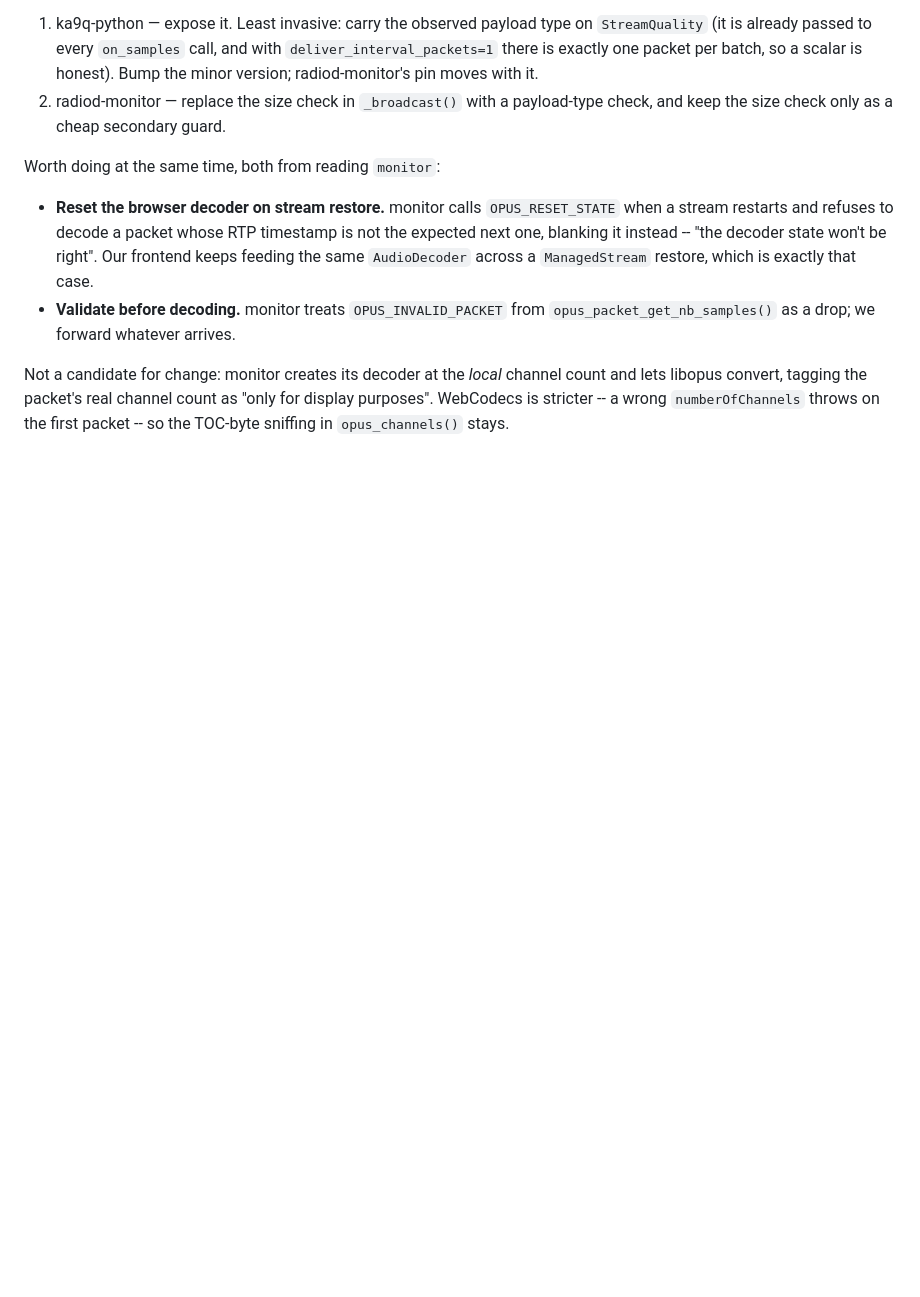
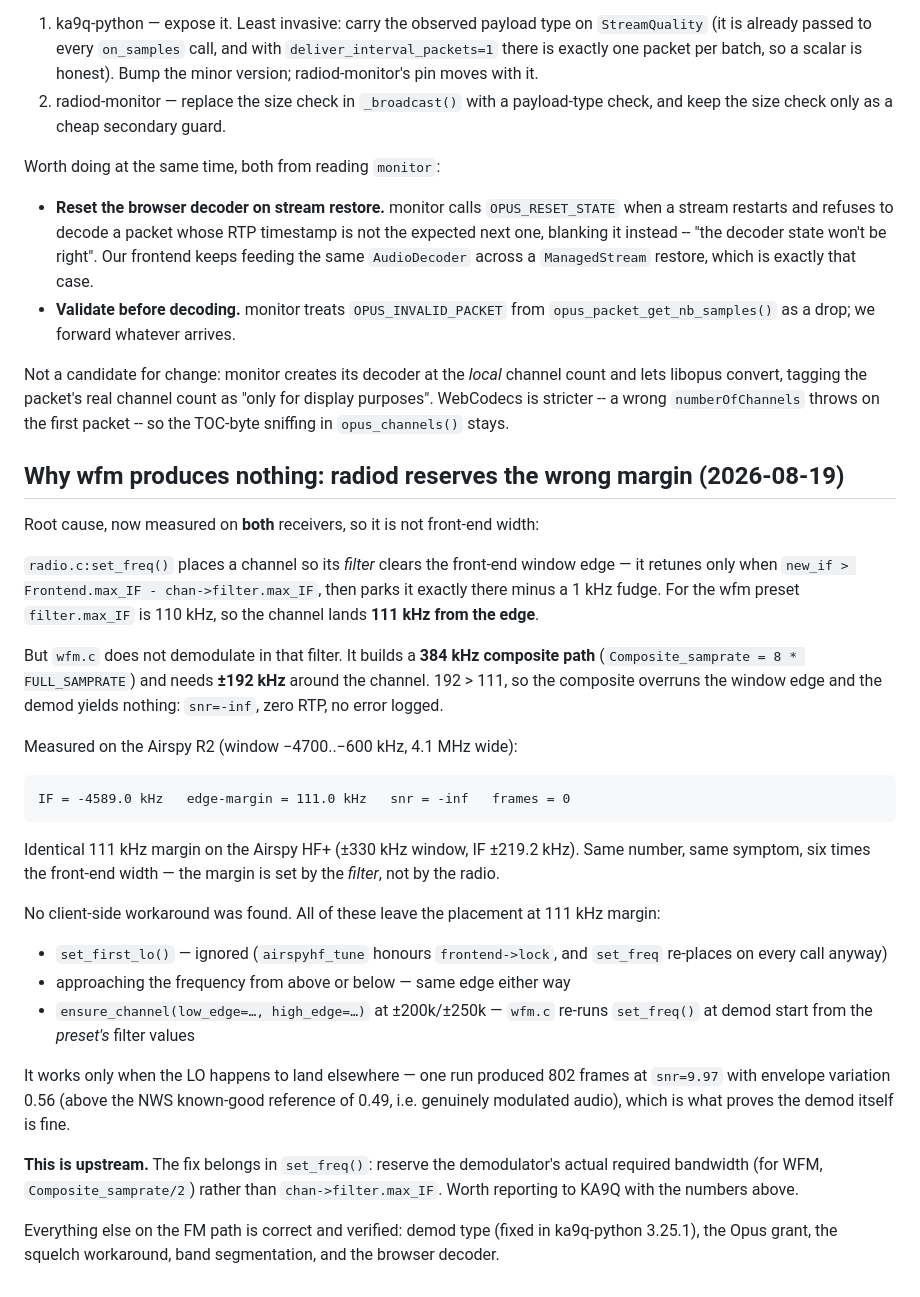
Before and after one commit to mijahauan/radiod-monitor, a Markdown page: tasks/todo.md, the part around the change. Drawn GitHub-style; blank space fills up the shorter version.

Commit message:
docs(tasks): pin down why wfm yields nothing — radiod's placement margin
Measured on both receivers: set_freq() clears the window edge by the channel's
filter half-width (110 kHz for wfm) plus a 1 kHz fudge, parking the channel
111 kHz from the edge. wfm.c then demodulates through a 384 kHz composite path
needing +/-192 kHz, so it overruns the edge and produces nothing.

The same 111 kHz margin appears on the Airspy HF+ (660 kHz window) and the
Airspy R2 (4.1 MHz window), which rules out front-end width: the margin comes
from the filter, not the radio. No client-side lever changes it -- set_first_lo
is ignored, approach direction is irrelevant, and low_edge/high_edge are
overridden when wfm.c re-runs set_freq at demod start.

The demod itself is fine: one run landed the LO elsewhere and produced 802
frames at snr=9.97 with envelope variation 0.56, above the NWS reference.

Co-Authored-By: Claude Opus 5 (1M context) <noreply@anthropic.com>

```diff
--- a/tasks/todo.md
+++ b/tasks/todo.md
@@ -197,3 +197,47 @@ count and lets libopus convert, tagging the packet's real channel count as
 "only for display purposes". WebCodecs is stricter -- a wrong
 `numberOfChannels` throws on the first packet -- so the TOC-byte sniffing in
 `opus_channels()` stays.
+
+## Why wfm produces nothing: radiod reserves the wrong margin (2026-08-19)
+
+Root cause, now measured on **both** receivers, so it is not front-end width:
+
+`radio.c:set_freq()` places a channel so its *filter* clears the front-end
+window edge — it retunes only when `new_if > Frontend.max_IF -
+chan->filter.max_IF`, then parks it exactly there minus a 1 kHz fudge. For the
+wfm preset `filter.max_IF` is 110 kHz, so the channel lands **111 kHz from the
+edge**.
+
+But `wfm.c` does not demodulate in that filter. It builds a **384 kHz composite
+path** (`Composite_samprate = 8 * FULL_SAMPRATE`) and needs **±192 kHz** around
+the channel. 192 > 111, so the composite overruns the window edge and the demod
+yields nothing: `snr=-inf`, zero RTP, no error logged.
+
+Measured on the Airspy R2 (window −4700..−600 kHz, 4.1 MHz wide):
+
+    IF = -4589.0 kHz   edge-margin = 111.0 kHz   snr = -inf   frames = 0
+
+Identical 111 kHz margin on the Airspy HF+ (±330 kHz window, IF ±219.2 kHz).
+Same number, same symptom, six times the front-end width — the margin is set by
+the *filter*, not by the radio.
+
+No client-side workaround was found. All of these leave the placement at
+111 kHz margin:
+  - `set_first_lo()` — ignored (`airspyhf_tune` honours `frontend->lock`, and
+    `set_freq` re-places on every call anyway)
+  - approaching the frequency from above or below — same edge either way
+  - `ensure_channel(low_edge=…, high_edge=…)` at ±200k/±250k — `wfm.c` re-runs
+    `set_freq()` at demod start from the *preset's* filter values
+
+It works only when the LO happens to land elsewhere — one run produced 802
+frames at `snr=9.97` with envelope variation 0.56 (above the NWS known-good
+reference of 0.49, i.e. genuinely modulated audio), which is what proves the
+demod itself is fine.
+
+**This is upstream.** The fix belongs in `set_freq()`: reserve the
+demodulator's actual required bandwidth (for WFM, `Composite_samprate/2`) rather
+than `chan->filter.max_IF`. Worth reporting to KA9Q with the numbers above.
+
+Everything else on the FM path is correct and verified: demod type (fixed in
+ka9q-python 3.25.1), the Opus grant, the squelch workaround, band segmentation,
+and the browser decoder.
```
